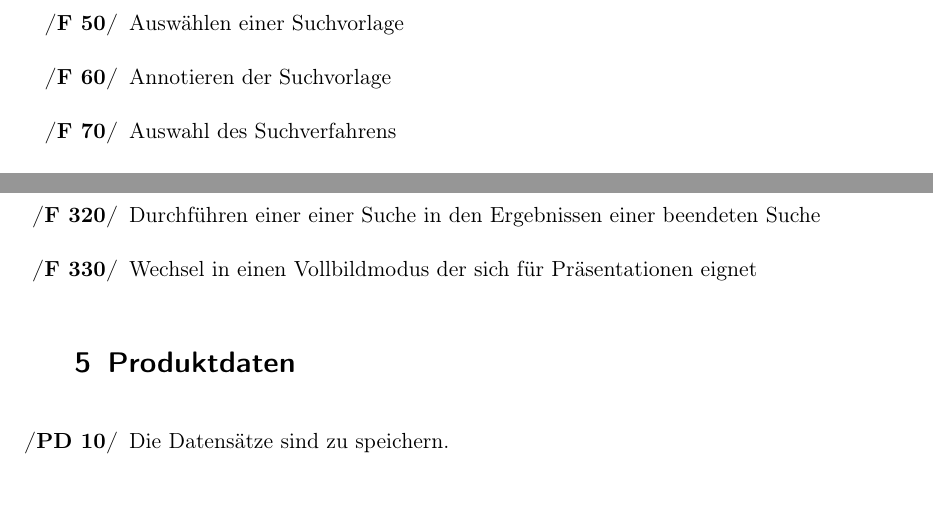
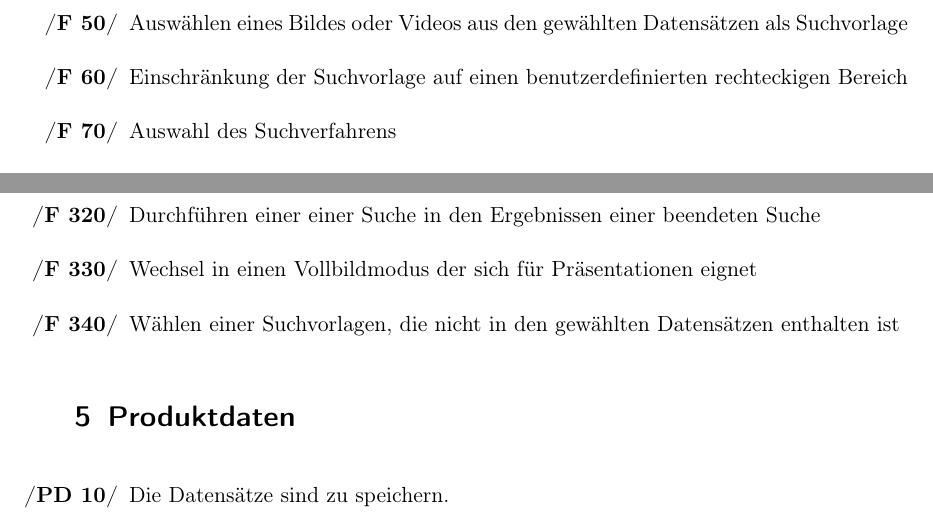
Before and after one commit to aschuman/CoBaB, a LaTeX document (doc/01-Pflichtenheft/pflichtenheft.tex, which reads doc/01-Pflichtenheft/funktionale_anforderungen.tex): two parts of pages 5 and 6 of 9, joined at a grey line, cut at the place of the change. Compiled offline with pdfLaTeX.

Commit message:
Adjusted functional requirements according to the fact that annotations are not user defined

```diff
--- a/doc/01-Pflichtenheft/funktionale_anforderungen.tex
+++ b/doc/01-Pflichtenheft/funktionale_anforderungen.tex
@@ -7,9 +7,8 @@
 %	\item Er\"offnen eines neuen Suchkontexts
 %	\item Er\"offnen eines neuen \glslink{Suchkontext}{Suchkontexts}
 	\item Ausw\"ahlen der Datens\"atze
-	\item Ausw\"ahlen einer Suchvorlage
-	\item Annotieren der Suchvorlage
-%	\item \glslink{Annotation}{Annotieren} der Suchvorlage
+	\item Ausw\"ahlen eines Bildes oder Videos aus den gewählten Datensätzen als Suchvorlage
+	\item Einschränkung der Suchvorlage auf einen benutzerdefinierten rechteckigen Bereich
 	\item Auswahl des Suchverfahrens
 	\item Starten der Suche
 	\item Abbrechen der Suche
@@ -38,4 +37,5 @@
 	\item Die Videoformate AVI, FLK, MKV, MP4 werden unterst\"utzt
 	\item Durchführen einer einer Suche in den Ergebnissen einer beendeten Suche
 	\item Wechsel in einen Vollbildmodus der sich für Präsentationen eignet
+	\item Wählen einer Suchvorlagen, die nicht in den gewählten Datensätzen enthalten ist
 \end{enumerate}
```
Also changed, not shown: doc/01-Pflichtenheft/glossar.tex (+1 -1 lines).
